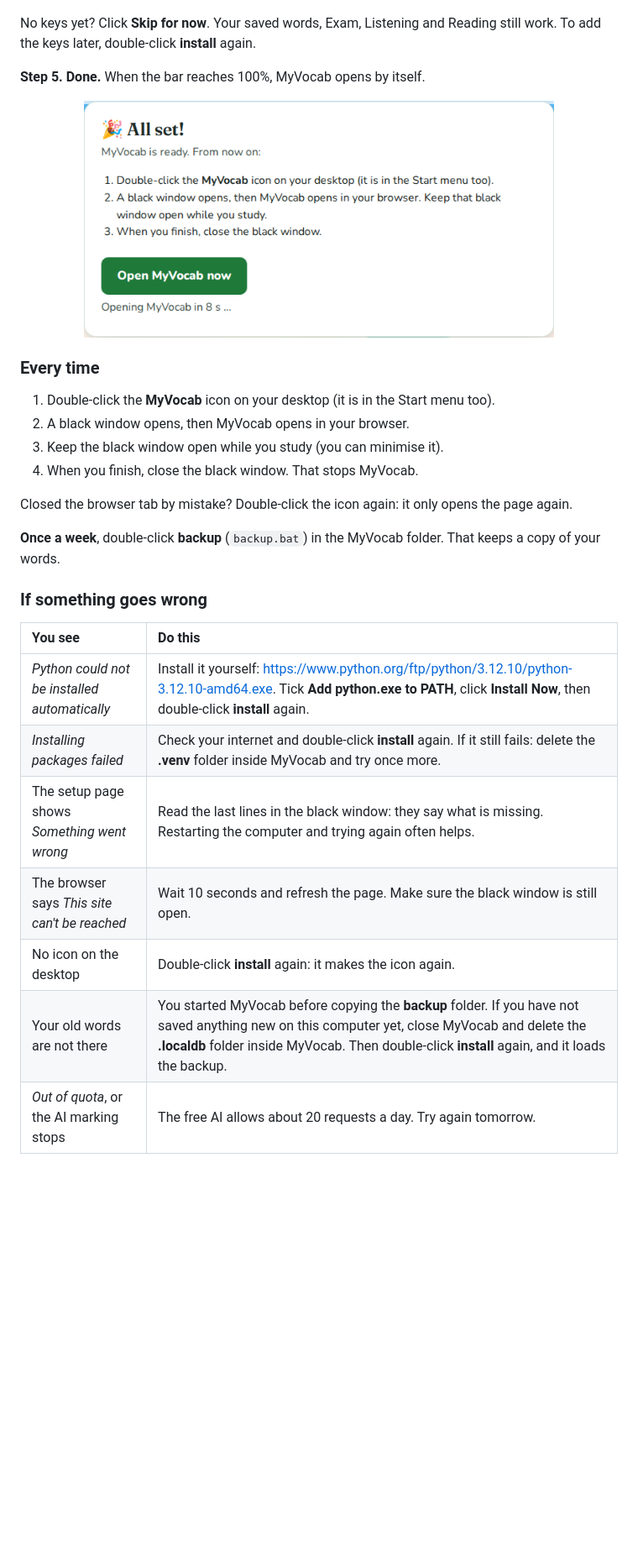
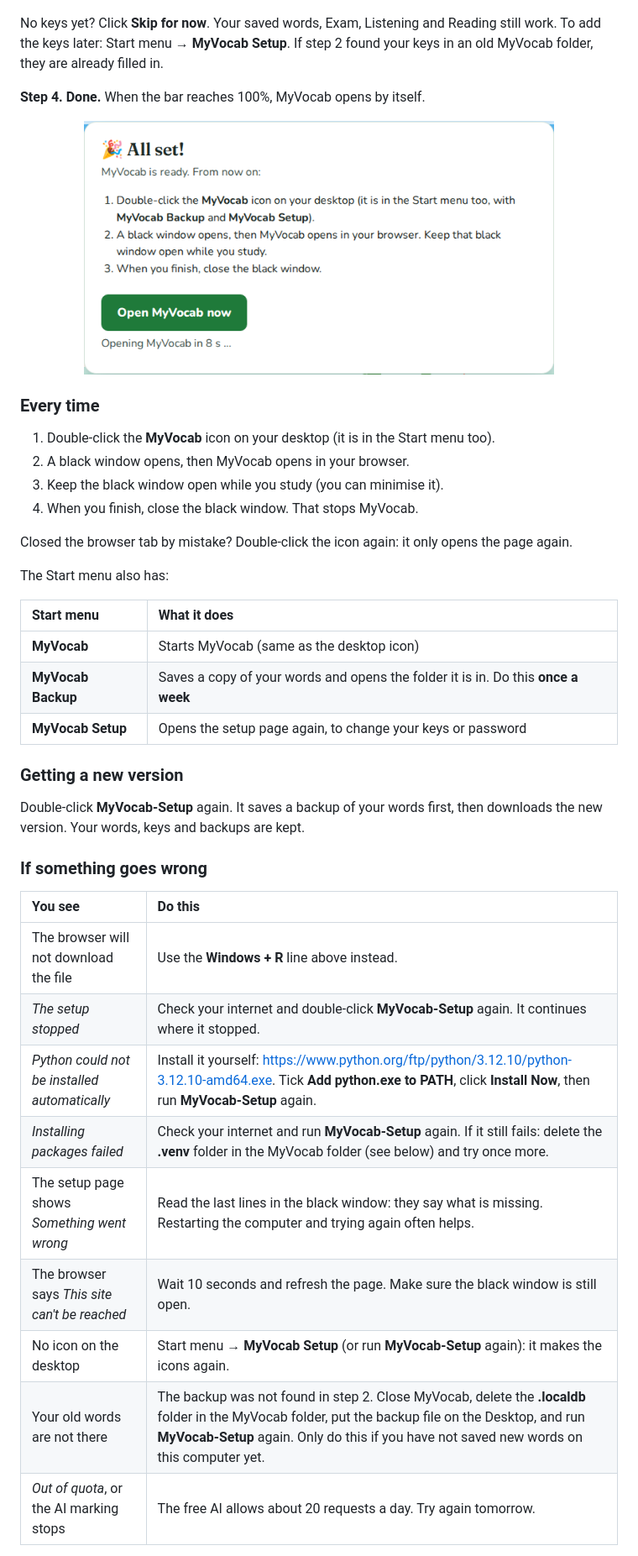
Before and after one commit to ntuanh/MyVocab, a Markdown page: README.md, the part around one of its changes. Shown at 84% size. GitHub-like rendering; pictures changed too: images/setup-done.png; blank space fills up the shorter version.

```diff
--- a/README.md
+++ b/README.md
@@ -94,9 +95,10 @@ message means the key was copied wrong: copy it again and paste it.
 <p align="center"><img src="./images/setup-keys.png" alt="The keys box with Get a Gemini key and Get a Pexels key buttons, paste fields and a password" width="560"></p>
 
 No keys yet? Click **Skip for now**. Your saved words, Exam, Listening and
-Reading still work. To add the keys later, double-click **install** again.
+Reading still work. To add the keys later: Start menu → **MyVocab Setup**.
+If step 2 found your keys in an old MyVocab folder, they are already filled in.
 
-**Step 5. Done.** When the bar reaches 100%, MyVocab opens by itself.
+**Step 4. Done.** When the bar reaches 100%, MyVocab opens by itself.
 
 <p align="center"><img src="./images/setup-done.png" alt="All set: from now on double-click the MyVocab icon on your desktop" width="560"></p>
 
@@ -110,18 +112,30 @@ Reading still work. To add the keys later, double-click **install** again.
 Closed the browser tab by mistake? Double-click the icon again: it only
 opens the page again.
 
-**Once a week**, double-click **backup** (`backup.bat`) in the MyVocab folder.
-That keeps a copy of your words.
+The Start menu also has:
+
+| Start menu | What it does |
+| :--- | :--- |
+| **MyVocab** | Starts MyVocab (same as the desktop icon) |
+| **MyVocab Backup** | Saves a copy of your words and opens the folder it is in. Do this **once a week** |
+| **MyVocab Setup** | Opens the setup page again, to change your keys or password |
+
+### Getting a new version
+
+Double-click **MyVocab-Setup** again. It saves a backup of your words first,
+then downloads the new version. Your words, keys and backups are kept.
 
 ### If something goes wrong
 
 | You see | Do this |
 | :--- | :--- |
-| *Python could not be installed automatically* | Install it yourself: <https://www.python.org/ftp/python/3.12.10/python-3.12.10-amd64.exe>. Tick **Add python.exe to PATH**, click **Install Now**, then double-click **install** again. |
-| *Installing packages failed* | Check your internet and double-click **install** again. If it still fails: delete the **.venv** folder inside MyVocab and try once more. |
+| The browser will not download the file | Use the **Windows + R** line above instead. |
+| *The setup stopped* | Check your internet and double-click **MyVocab-Setup** again. It continues where it stopped. |
+| *Python could not be installed automatically* | Install it yourself: <https://www.python.org/ftp/python/3.12.10/python-3.12.10-amd64.exe>. Tick **Add python.exe to PATH**, click **Install Now**, then run **MyVocab-Setup** again. |
+| *Installing packages failed* | Check your internet and run **MyVocab-Setup** again. If it still fails: delete the **.venv** folder in the MyVocab folder (see below) and try once more. |
 | The setup page shows *Something went wrong* | Read the last lines in the black window: they say what is missing. Restarting the computer and trying again often helps. |
 | The browser says *This site can't be reached* | Wait 10 seconds and refresh the page. Make sure the black window is still open. |
-| No icon on the desktop | Double-click **install** again: it makes the icon again. |
-| Your old words are not there | You started MyVocab before copying the **backup** folder. If you have not saved anything new on this computer yet, close MyVocab and delete the **.localdb** folder inside MyVocab. Then double-click **install** again, and it loads the backup. |
+| No icon on the desktop | Start menu → **MyVocab Setup** (or run **MyVocab-Setup** again): it makes the icons again. |
+| Your old words are not there | The backup was not found in step 2. Close MyVocab, delete the **.localdb** folder in the MyVocab folder, put the backup file on the Desktop, and run **MyVocab-Setup** again. Only do this if you have not saved new words on this computer yet. |
 | *Out of quota*, or the AI marking stops | The free AI allows about 20 requests a day. Try again tomorrow. |
 
```
Also changed, not shown: other parts of README.md (+49 -40 lines), images/setup-progress.png, 7 other files.
